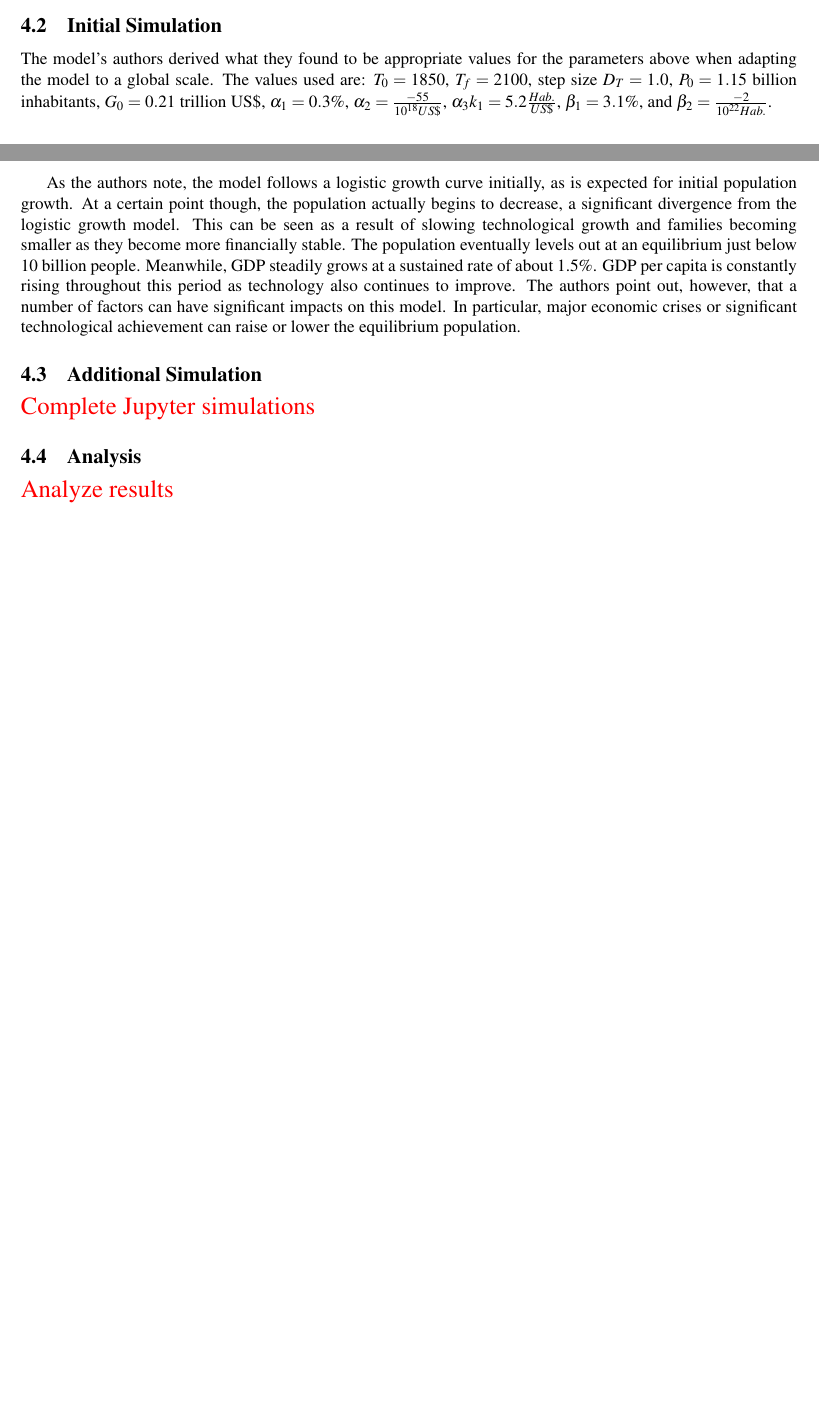
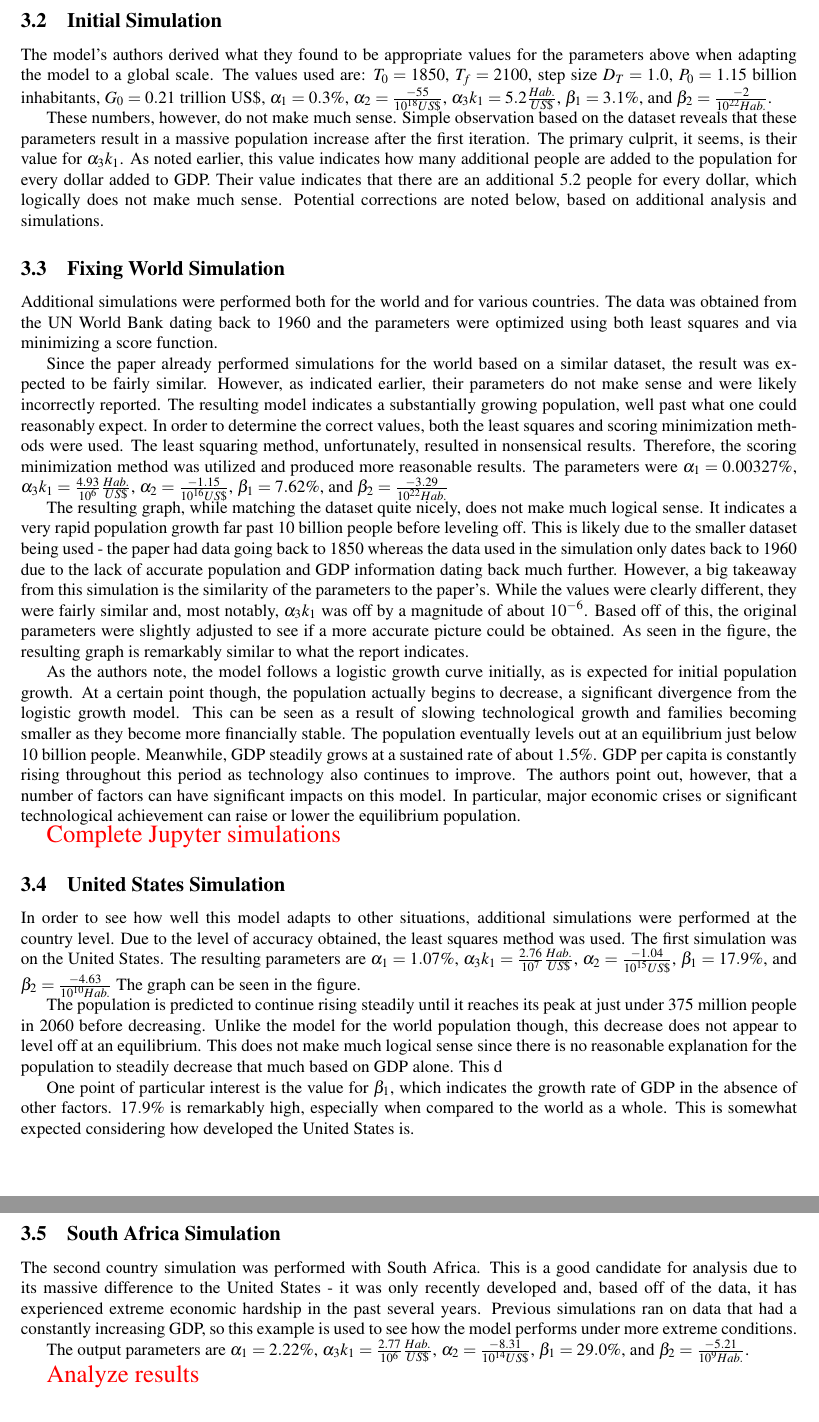
Before and after one commit to rfree18/math-modeling, a LaTeX document (final/tex/Paper.tex): two parts of pages 2 and 3 of 5 before the commit and two parts of pages 3 and 4 of 6 after it, joined at a grey line, cut so that both start at the same text, the shorter picture padded with empty space. Compiled offline with pdfLaTeX.

Commit message:
Add south africa

```diff
--- a/final/tex/Paper.tex
+++ b/final/tex/Paper.tex
@@ -15,6 +15,7 @@
 \usepackage{cancel}
 \usepackage{mathtools}
 \usepackage{fullpage}
+\usepackage[nodayofweek]{datetime}
 
 \usepackage{url}
 \usepackage{latexsym}
@@ -278,13 +281,33 @@ It is appropriate to now put the coefficients into context for a better understa
 
 The model's authors derived what they found to be appropriate values for the parameters above when adapting the model to a global scale. The values used are: $T_0 = 1850$, $T_f = 2100$, step size $D_T = 1.0$, $P_0 = 1.15$ billion inhabitants, $G_0 = 0.21$ trillion US\$, $\alpha_1 = 0.3\%$, $\alpha_2 = \frac{-55}{10^{18} US\$}$, $\alpha_3 k_1 = 5.2 \frac{Hab.}{US \$}$, $\beta_1 = 3.1\%$, and $\beta_2 = \frac{-2}{10^{22} Hab.}$.
 
+These numbers, however, do not make much sense. Simple observation based on the dataset reveals that these parameters result in a massive population increase after the first iteration. The primary culprit, it seems, is their value for $\alpha_3 k_1$. As noted earlier, this value indicates how many additional people are added to the population for every dollar added to GDP. Their value indicates that there are an additional 5.2 people for every dollar, which logically does not make much sense. Potential corrections are noted below, based on additional analysis and simulations.
+
+\subsection{Fixing World Simulation}
+
+Additional simulations were performed both for the world and for various countries. The data was obtained from the UN World Bank dating back to 1960 and the parameters were optimized using both least squares and via minimizing a score function.
+
+Since the paper already performed simulations for the world based on a similar dataset, the result was expected to be fairly similar. However, as indicated earlier, their parameters do not make sense and were likely incorrectly reported. The resulting model indicates a substantially growing population, well past what one could reasonably expect. In order to determine the correct values, both the least squares and scoring minimization methods were used. The least squaring method, unfortunately, resulted in nonsensical results. Therefore, the scoring minimization method was utilized and produced more reasonable results. The parameters were $\alpha_1 =0.00327\%$, $\alpha_3 k_1 = \frac{4.93}{10^6} \frac{Hab.}{US \$}$, $\alpha_2 = \frac{-1.15}{10^{16} US \$}$, $\beta_1 = 7.62\%$, and $\beta_2 = \frac{-3.29}{10^{22} Hab.}$
+
+The resulting graph, while matching the dataset quite nicely, does not make much logical sense. It indicates a very rapid population growth far past 10 billion people before leveling off. This is likely due to the smaller dataset being used - the paper had data going back to 1850 whereas the data used in the simulation only dates back to 1960 due to the lack of accurate population and GDP information dating back much further. However, a big takeaway from this simulation is the similarity of the parameters to the paper's. While the values were clearly different, they were fairly similar and, most notably, $\alpha_3 k_1$ was off by a magnitude of about $10^{-6}$. Based off of this, the original parameters were slightly adjusted to see if a more accurate picture could be obtained. As seen in the figure, the resulting graph is remarkably similar to what the report indicates.
+
 As the authors note, the model follows a logistic growth curve initially, as is expected for initial population growth. At a certain point though, the population actually begins to decrease, a significant divergence from the logistic growth model. This can be seen as a result of slowing technological growth and families becoming smaller as they become more financially stable. The population eventually levels out at an equilibrium just below 10 billion people. Meanwhile, GDP steadily grows at a sustained rate of about 1.5\%. GDP per capita is constantly rising throughout this period as technology also continues to improve. The authors point out, however, that a number of factors can have significant impacts on this model. In particular, major economic crises or significant technological achievement can raise or lower the equilibrium population.
-
-\subsection{Additional Simulation}
 
 \todo{Complete Jupyter simulations}
 
-\subsection{Analysis}
+\subsection{United States Simulation}
+
+In order to see how well this model adapts to other situations, additional simulations were performed at the country level. Due to the level of accuracy obtained, the least squares method was used. The first simulation was on the United States. The resulting parameters are $\alpha_1 = 1.07\%$, $\alpha_3 k_1 = \frac{2.76}{10^{7}}\frac{Hab.}{US \$}$, $\alpha_2 = \frac{-1.04}{10^{15} US\$}$, $\beta_1 = 17.9\%$, and $\beta_2 = \frac{-4.63}{10^{10} Hab.}$ The graph can be seen in the figure.
+
+The population is predicted to continue rising steadily until it reaches its peak at just under 375 million people in 2060 before decreasing. Unlike the model for the world population though, this decrease does not appear to level off at an equilibrium. This does not make much logical sense since there is no reasonable explanation for the population to steadily decrease that much based on GDP alone. This d
+
+One point of particular interest is the value for $\beta_1$, which indicates the growth rate of GDP in the absence of other factors. $17.9\%$ is remarkably high, especially when compared to the world as a whole. This is somewhat expected considering how developed the United States is.
+
+\subsection{South Africa Simulation}
+
+The second country simulation was performed with South Africa. This is a good candidate for analysis due to its massive difference to the United States - it was only recently developed and, based off of the data, it has experienced extreme economic hardship in the past several years. Previous simulations ran on data that had a constantly increasing GDP, so this example is used to see how the model performs under more extreme conditions.
+
+The output parameters are $\alpha_1 = 2.22\%$, $\alpha_3 k_1 = \frac{2.77}{10^{6}}\frac{Hab.}{US \$}$, $\alpha_2 = \frac{-8.31}{10^{14} US\$}$, $\beta_1 = 29.0\%$, and $\beta_2 = \frac{-5.21}{10^{9} Hab.}$.
 
 \todo{Analyze results}
 
```
Also changed, not shown: final/data/gdp_new.csv (+3 -3 lines), final/data/pop_data.csv (+1 -1 lines), final/tex/Paper.pdf, final/tex/Paper.tex (14 more changed lines), 4 other files.
